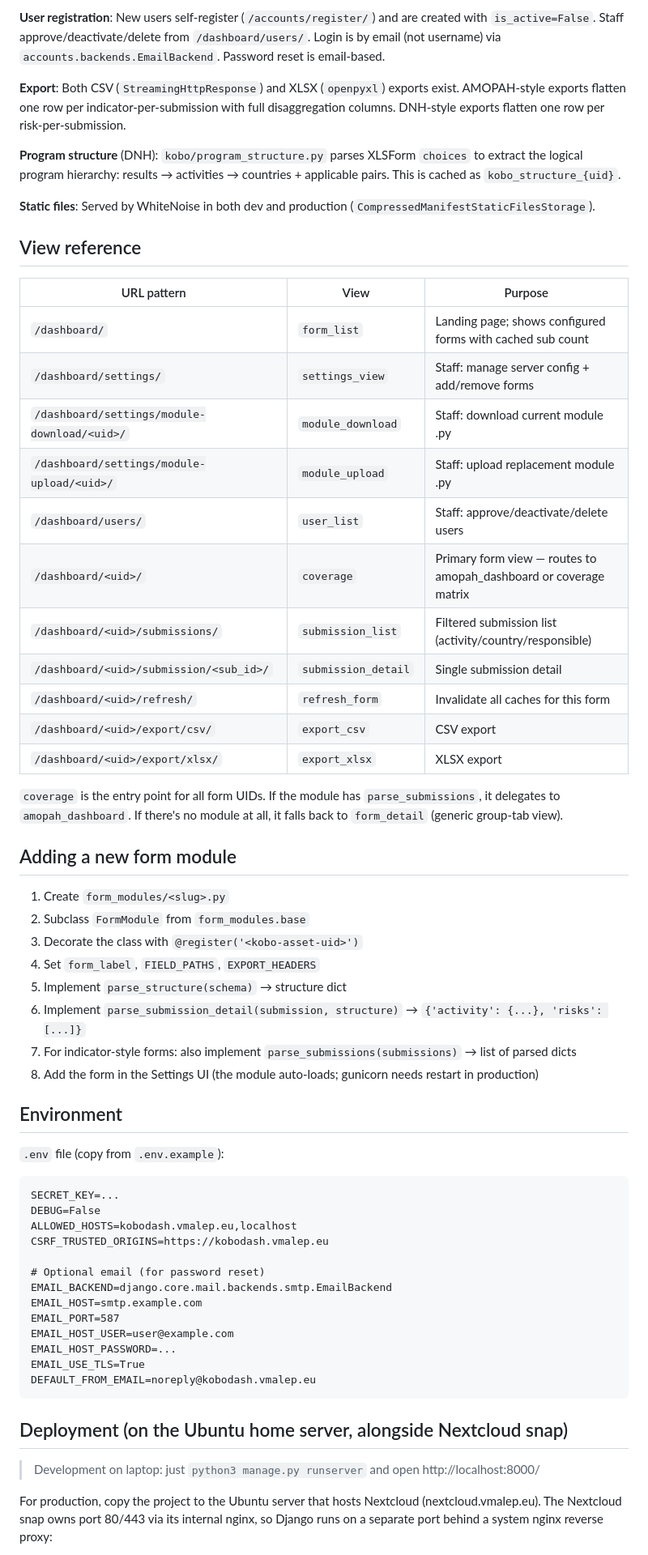
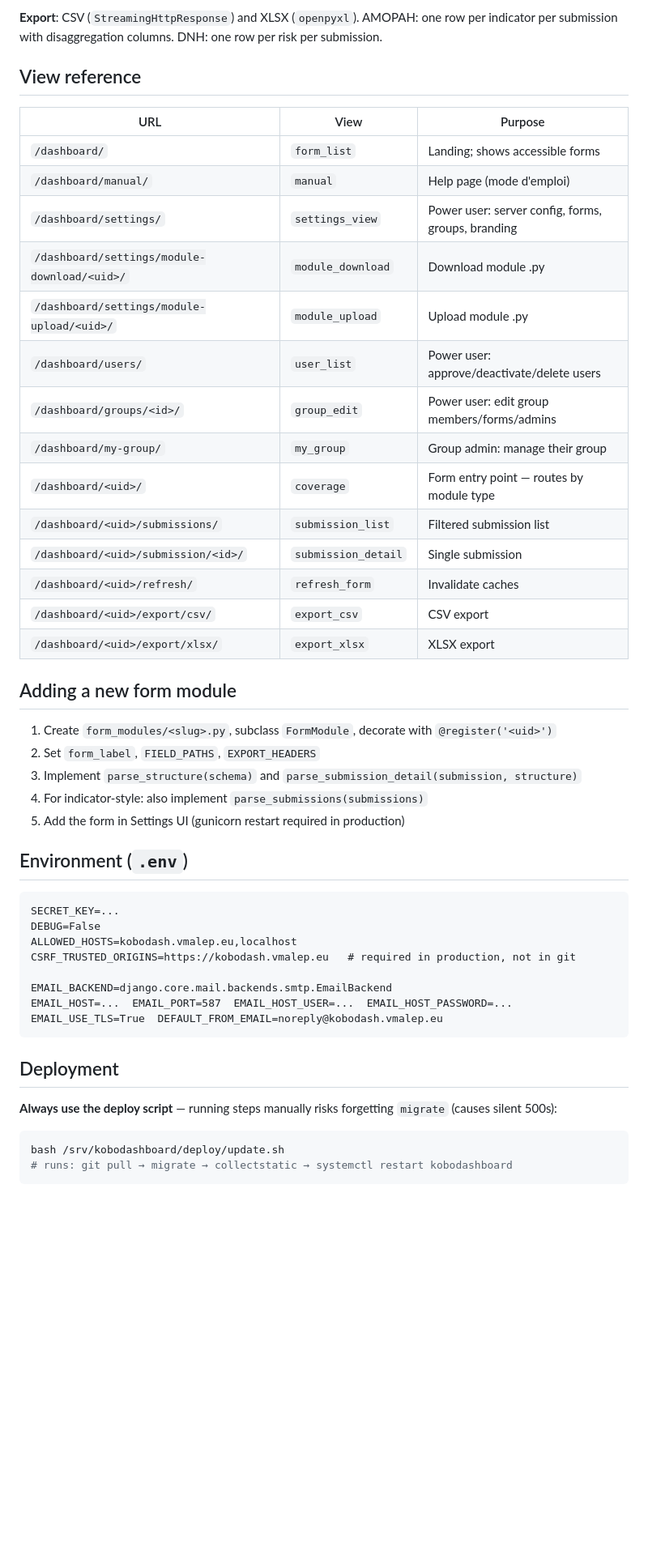
Before and after one commit to vmalep/KoboDashBoard, a Markdown page: CLAUDE.md, the part around one of its changes. Shown at 81% size. Drawn GitHub-style; blank space fills up the shorter version.

````diff
--- a/CLAUDE.md
+++ b/CLAUDE.md
@@ -77,63 +79,52 @@ Cache is invalidated per-form by the Refresh button (`/dashboard/{uid}/refresh/`
 
-**User registration**: New users self-register (`/accounts/register/`) and are created with `is_active=False`. Staff approve/deactivate/delete from `/dashboard/users/`. Login is by email (not username) via `accounts.backends.EmailBackend`. Password reset is email-based.
-
-**Export**: Both CSV (`StreamingHttpResponse`) and XLSX (`openpyxl`) exports exist. AMOPAH-style exports flatten one row per indicator-per-submission with full disaggregation columns. DNH-style exports flatten one row per risk-per-submission.
-
-**Program structure** (DNH): `kobo/program_structure.py` parses XLSForm `choices` to extract the logical program hierarchy: results → activities → countries + applicable pairs. This is cached as `kobo_structure_{uid}`.
-
-**Static files**: Served by WhiteNoise in both dev and production (`CompressedManifestStaticFilesStorage`).
+**Export**: CSV (`StreamingHttpResponse`) and XLSX (`openpyxl`). AMOPAH: one row per indicator per submission with disaggregation columns. DNH: one row per risk per submission.
 
 ## View reference
 
-| URL pattern | View | Purpose |
+| URL | View | Purpose |
 |---|---|---|
-| `/dashboard/` | `form_list` | Landing page; shows configured forms with cached sub count |
-| `/dashboard/settings/` | `settings_view` | Staff: manage server config + add/remove forms |
-| `/dashboard/settings/module-download/<uid>/` | `module_download` | Staff: download current module .py |
-| `/dashboard/settings/module-upload/<uid>/` | `module_upload` | Staff: upload replacement module .py |
-| `/dashboard/users/` | `user_list` | Staff: approve/deactivate/delete users |
-| `/dashboard/<uid>/` | `coverage` | Primary form view — routes to amopah_dashboard or coverage matrix |
-| `/dashboard/<uid>/submissions/` | `submission_list` | Filtered submission list (activity/country/responsible) |
-| `/dashboard/<uid>/submission/<sub_id>/` | `submission_detail` | Single submission detail |
-| `/dashboard/<uid>/refresh/` | `refresh_form` | Invalidate all caches for this form |
+| `/dashboard/` | `form_list` | Landing; shows accessible forms |
+| `/dashboard/manual/` | `manual` | Help page (mode d'emploi) |
+| `/dashboard/settings/` | `settings_view` | Power user: server config, forms, groups, branding |
+| `/dashboard/settings/module-download/<uid>/` | `module_download` | Download module .py |
+| `/dashboard/settings/module-upload/<uid>/` | `module_upload` | Upload module .py |
+| `/dashboard/users/` | `user_list` | Power user: approve/deactivate/delete users |
+| `/dashboard/groups/<id>/` | `group_edit` | Power user: edit group members/forms/admins |
+| `/dashboard/my-group/` | `my_group` | Group admin: manage their group |
+| `/dashboard/<uid>/` | `coverage` | Form entry point — routes by module type |
+| `/dashboard/<uid>/submissions/` | `submission_list` | Filtered submission list |
+| `/dashboard/<uid>/submission/<id>/` | `submission_detail` | Single submission |
+| `/dashboard/<uid>/refresh/` | `refresh_form` | Invalidate caches |
 | `/dashboard/<uid>/export/csv/` | `export_csv` | CSV export |
 | `/dashboard/<uid>/export/xlsx/` | `export_xlsx` | XLSX export |
 
-`coverage` is the entry point for all form UIDs. If the module has `parse_submissions`, it delegates to `amopah_dashboard`. If there's no module at all, it falls back to `form_detail` (generic group-tab view).
-
 ## Adding a new form module
 
-1. Create `form_modules/<slug>.py`
-2. Subclass `FormModule` from `form_modules.base`
-3. Decorate the class with `@register('<kobo-asset-uid>')`
-4. Set `form_label`, `FIELD_PATHS`, `EXPORT_HEADERS`
-5. Implement `parse_structure(schema)` → structure dict
-6. Implement `parse_submission_detail(submission, structure)` → `{'activity': {...}, 'risks': [...]}`
-7. For indicator-style forms: also implement `parse_submissions(submissions)` → list of parsed dicts
-8. Add the form in the Settings UI (the module auto-loads; gunicorn needs restart in production)
+1. Create `form_modules/<slug>.py`, subclass `FormModule`, decorate with `@register('<uid>')`
+2. Set `form_label`, `FIELD_PATHS`, `EXPORT_HEADERS`
+3. Implement `parse_structure(schema)` and `parse_submission_detail(submission, structure)`
+4. For indicator-style: also implement `parse_submissions(submissions)`
+5. Add the form in Settings UI (gunicorn restart required in production)
 
-## Environment
+## Environment (`.env`)
 
-`.env` file (copy from `.env.example`):
 ```
 SECRET_KEY=...
 DEBUG=False
 ALLOWED_HOSTS=kobodash.vmalep.eu,localhost
-CSRF_TRUSTED_ORIGINS=https://kobodash.vmalep.eu
+CSRF_TRUSTED_ORIGINS=https://kobodash.vmalep.eu   # required in production, not in git
 
-# Optional email (for password reset)
 EMAIL_BACKEND=django.core.mail.backends.smtp.EmailBackend
-EMAIL_HOST=smtp.example.com
-EMAIL_PORT=587
-EMAIL_HOST_USER=user@example.com
-EMAIL_HOST_PASSWORD=...
-EMAIL_USE_TLS=True
-DEFAULT_FROM_EMAIL=noreply@kobodash.vmalep.eu
+EMAIL_HOST=...  EMAIL_PORT=587  EMAIL_HOST_USER=...  EMAIL_HOST_PASSWORD=...
+EMAIL_USE_TLS=True  DEFAULT_FROM_EMAIL=noreply@kobodash.vmalep.eu
 ```
 
-## Deployment (on the Ubuntu home server, alongside Nextcloud snap)
+## Deployment
 
-> Development on laptop: just `python3 manage.py runserver` and open http://localhost:8000/
+**Always use the deploy script** — running steps manually risks forgetting `migrate` (causes silent 500s):
 
-For production, copy the project to the Ubuntu server that hosts Nextcloud (nextcloud.vmalep.eu). The Nextcloud snap owns port 80/443 via its internal nginx, so Django runs on a separate port behind a system nginx reverse proxy:
+```bash
+bash /srv/kobodashboard/deploy/update.sh
+# runs: git pull → migrate → collectstatic → systemctl restart kobodashboard
+```
 
````
Also changed, not shown: other parts of CLAUDE.md (+55 -53 lines).
